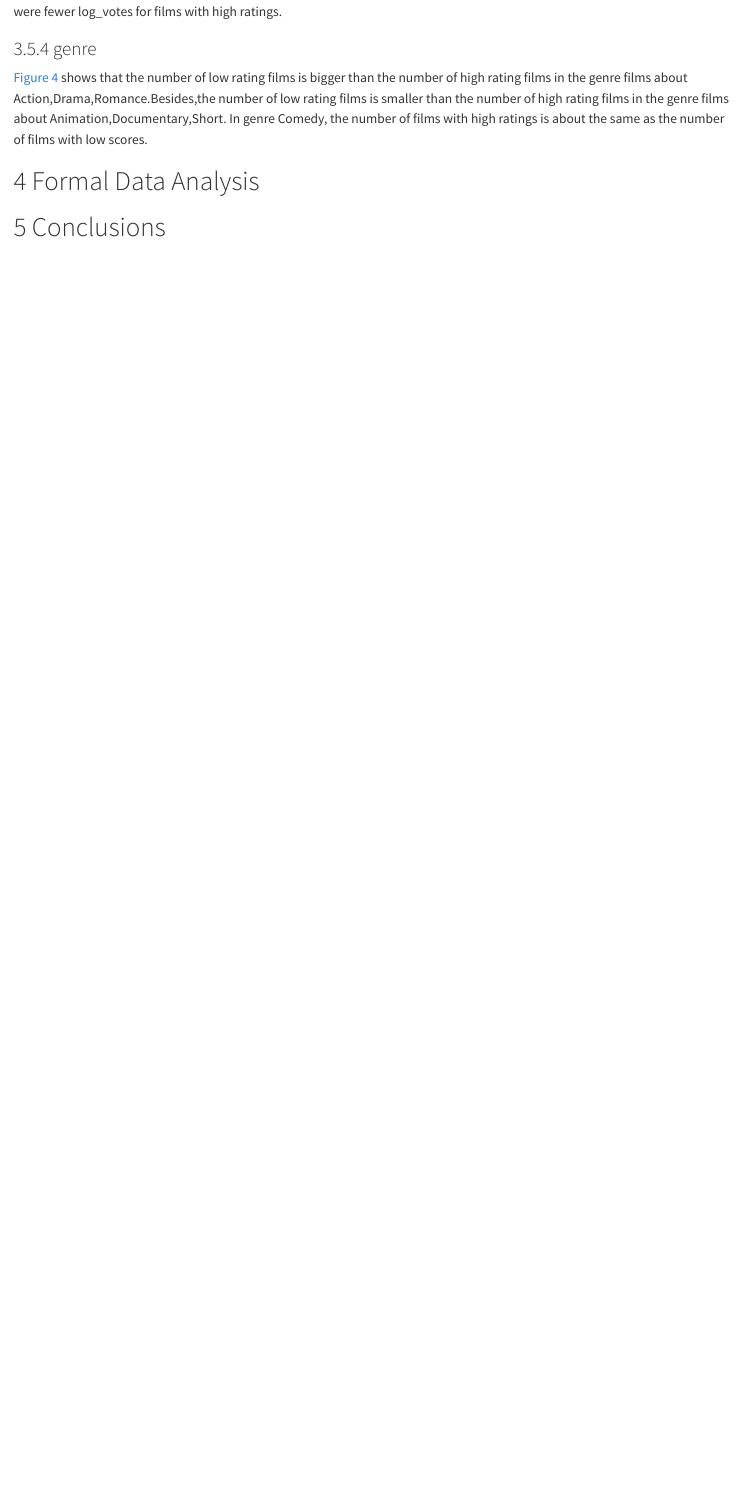
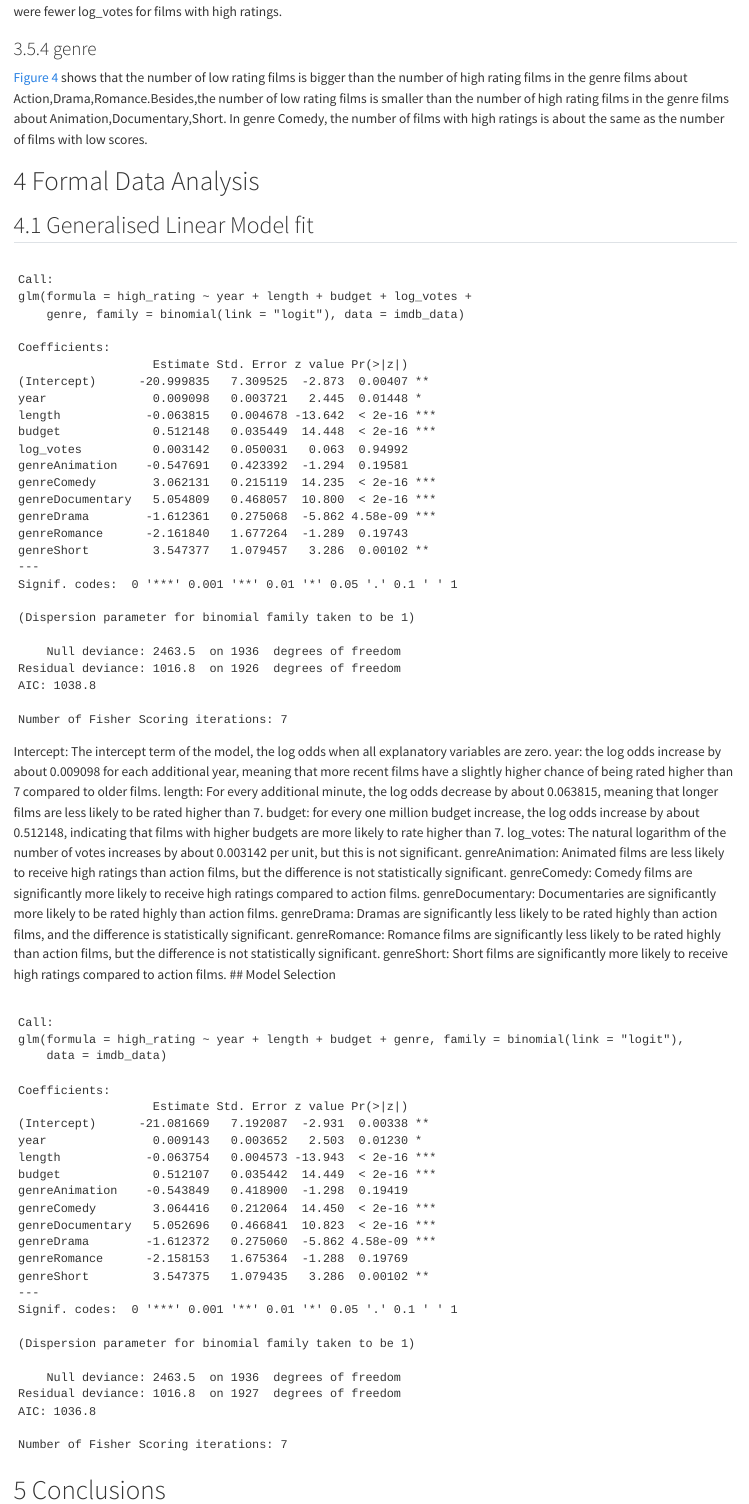
Before and after one commit to GaoshengTang/Das-Group-06, a Quarto document (Group_06_Analysis.qmd): the page in a window 1100 px wide, from 5060 px down. Rendered offline with R 4.5, knitr and Pandoc in place of Quarto, with nearby package versions; some code elsewhere in the file could not run offline.

Commit message:
Update Group_06_Analysis.qmd

````diff
--- a/Group_06_Analysis.qmd
+++ b/Group_06_Analysis.qmd
@@ -417,5 +417,31 @@ The @tbl-6 shows that the mean log_votes film with high rating(3.47) is lower th
 @fig-plot5 shows that the number of low rating films is bigger than the number of high rating films in the genre films about Action,Drama,Romance.Besides,the number of low rating films is smaller than the number of high rating films in the genre films about Animation,Documentary,Short. In genre Comedy, the number of films with high ratings is about the same as the number of films with low scores.
 
 # Formal Data Analysis {#sec-Formal}
+## Generalised Linear Model fit
+```{r}
+# Use GLS model to fit data with all explanatory variables
+mod_0 <- glm(high_rating ~ year + length + budget + log_votes + genre, data = imdb_data, family = binomial(link = "logit"))
 
+mod_0 %>%
+  summary()
+
+```
+
+Intercept: The intercept term of the model, the log odds when all explanatory variables are zero.
+year: the log odds increase by about 0.009098 for each additional year, meaning that more recent films have a slightly higher chance of being rated higher than 7 compared to older films.
+length: For every additional minute, the log odds decrease by about 0.063815, meaning that longer films are less likely to be rated higher than 7.
+budget: for every one million budget increase, the log odds increase by about 0.512148, indicating that films with higher budgets are more likely to rate higher than 7.
+log_votes: The natural logarithm of the number of votes increases by about 0.003142 per unit, but this is not significant.
+genreAnimation: Animated films are less likely to receive high ratings than action films, but the difference is not statistically significant.
+genreComedy: Comedy films are significantly more likely to receive high ratings compared to action films.
+genreDocumentary: Documentaries are significantly more likely to be rated highly than action films.
+genreDrama: Dramas are significantly less likely to be rated highly than action films, and the difference is statistically significant.
+genreRomance: Romance films are significantly less likely to be rated highly than action films, but the difference is not statistically significant.
+genreShort: Short films are significantly more likely to receive high ratings compared to action films.
+## Model Selection
+```{r}
+# Backward stepping stepwise regression using AIC
+step_model <- step(mod_0, direction="both", trace=FALSE)
+summary(step_model)
+```
 # Conclusions {#sec-Conc}
````
